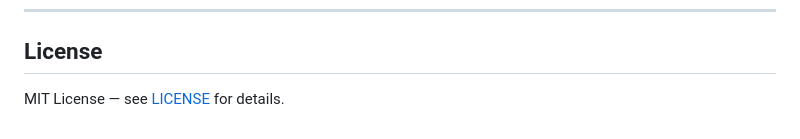
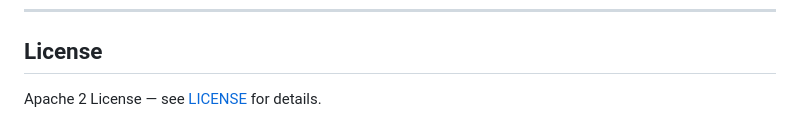
Before and after one commit to Arikatakur/aegis-ai, a Markdown page: README.md, the part around the change. Rendered like a GitHub page.

Commit message:
Change license from MIT to Apache 2

```diff
--- a/README.md
+++ b/README.md
@@ -154,4 +154,4 @@ See [docs/development.md](docs/development.md) for the full development guide.
 
 ## License
 
-MIT License — see [LICENSE](LICENSE) for details.
+Apache 2 License — see [LICENSE](LICENSE) for details.
```
